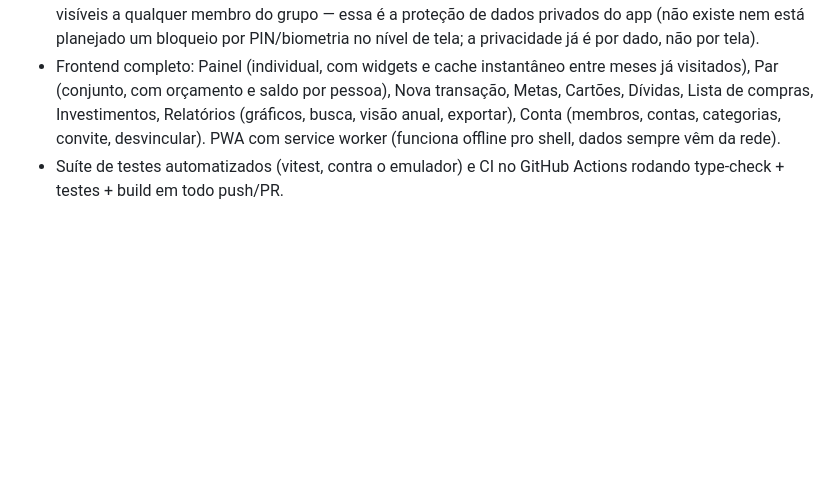
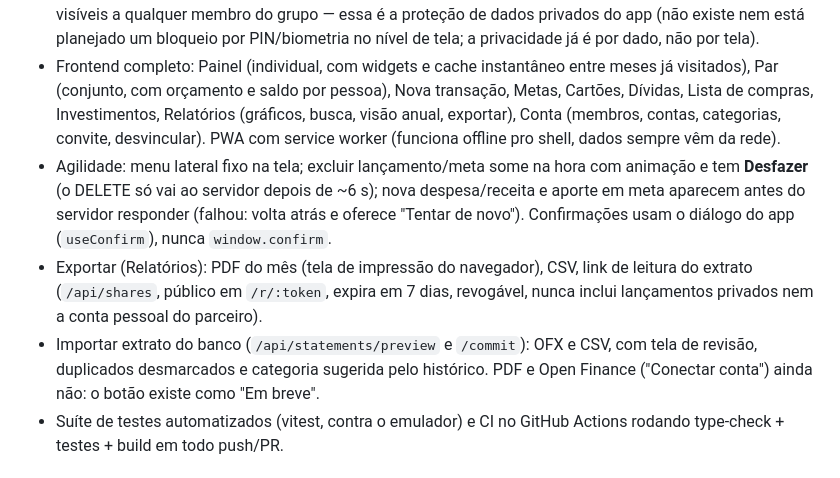
Before and after one commit to guilhermemorais23/financas-casal, a Markdown page: README.md, the part around the change. GitHub-like rendering; blank space fills up the shorter version.

Commit message:
docs(readme): agilidade, exportar e importar extrato
Co-Authored-By: Claude Sonnet 5 <noreply@anthropic.com>

```diff
--- a/README.md
+++ b/README.md
@@ -95,6 +95,9 @@ frontend/src/auth/           # AuthContext (Firebase Auth)
 - Lembretes por e-mail (`/api/reminders/run`, chamado por um cron externo diário): avisa 3 dias antes do vencimento de fatura de cartão ou parcela de dívida, com dedupe pra nunca mandar duas vezes.
 - Modelo de privacidade: contas/transações/dívidas pessoais só visíveis ao dono; itens da conta conjunta visíveis a qualquer membro do grupo — essa é a proteção de dados privados do app (não existe nem está planejado um bloqueio por PIN/biometria no nível de tela; a privacidade já é por dado, não por tela).
 - Frontend completo: Painel (individual, com widgets e cache instantâneo entre meses já visitados), Par (conjunto, com orçamento e saldo por pessoa), Nova transação, Metas, Cartões, Dívidas, Lista de compras, Investimentos, Relatórios (gráficos, busca, visão anual, exportar), Conta (membros, contas, categorias, convite, desvincular). PWA com service worker (funciona offline pro shell, dados sempre vêm da rede).
+- Agilidade: menu lateral fixo na tela; excluir lançamento/meta some na hora com animação e tem **Desfazer** (o DELETE só vai ao servidor depois de ~6 s); nova despesa/receita e aporte em meta aparecem antes do servidor responder (falhou: volta atrás e oferece "Tentar de novo"). Confirmações usam o diálogo do app (`useConfirm`), nunca `window.confirm`.
+- Exportar (Relatórios): PDF do mês (tela de impressão do navegador), CSV, link de leitura do extrato (`/api/shares`, público em `/r/:token`, expira em 7 dias, revogável, nunca inclui lançamentos privados nem a conta pessoal do parceiro).
+- Importar extrato do banco (`/api/statements/preview` e `/commit`): OFX e CSV, com tela de revisão, duplicados desmarcados e categoria sugerida pelo histórico. PDF e Open Finance ("Conectar conta") ainda não: o botão existe como "Em breve".
 - Suíte de testes automatizados (vitest, contra o emulador) e CI no GitHub Actions rodando type-check + testes + build em todo push/PR.
 
 ## O que falta (próximas etapas)
```
